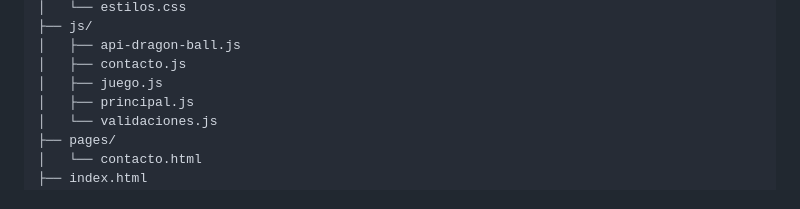
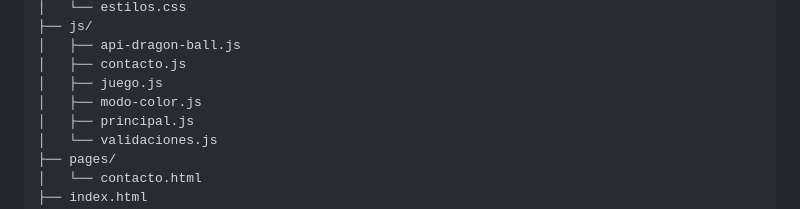
Before and after one commit to GallarettoLeonel2AN/memotest-final-daw, a Markdown page: README.md, the part around the change. GitHub-like rendering.

Commit message:
Update README.md with project details

```diff
--- a/README.md
+++ b/README.md
@@ -104,6 +104,7 @@ dragon-ball-memotest/
 │   ├── api-dragon-ball.js
 │   ├── contacto.js
 │   ├── juego.js
+│   ├── modo-color.js
 │   ├── principal.js
 │   └── validaciones.js
 ├── pages/
```
